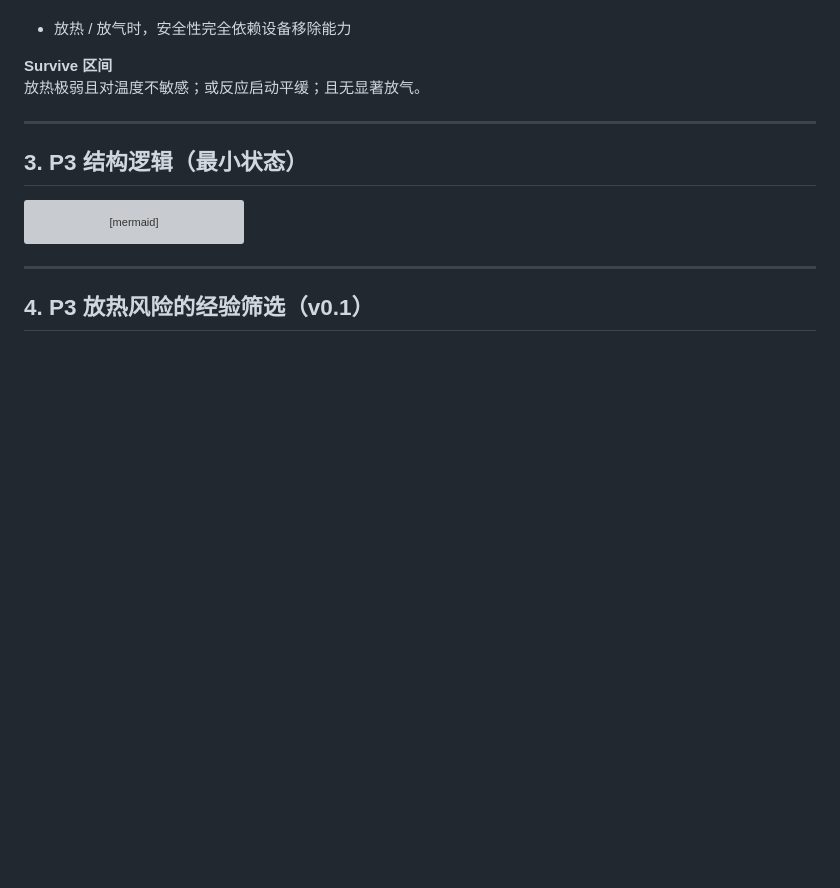
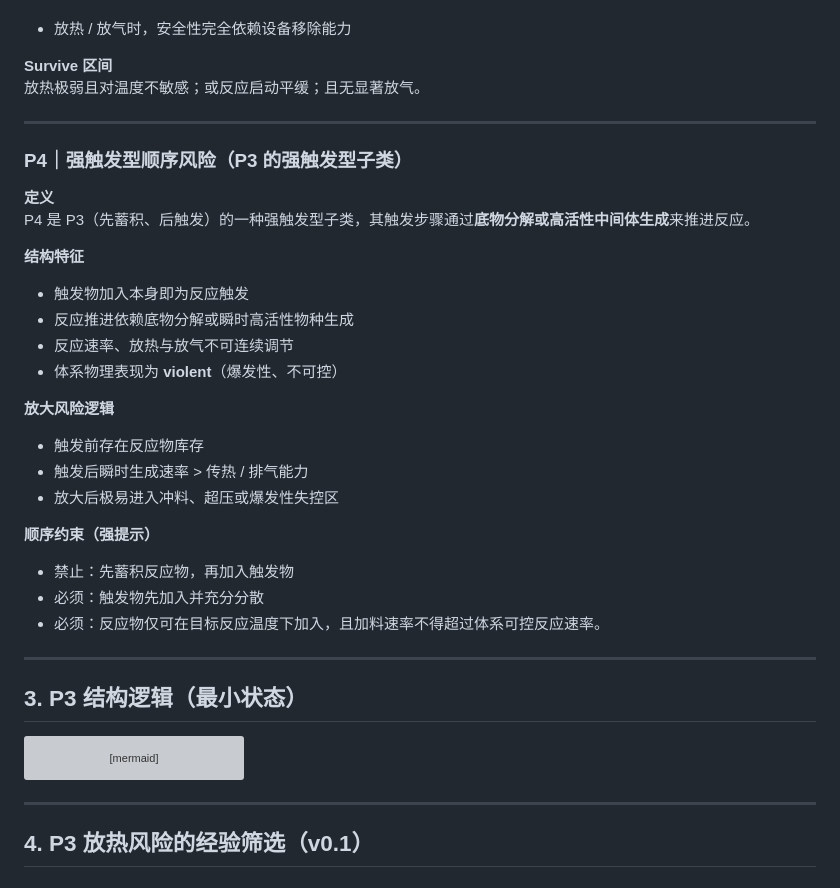
Before and after one commit to gemphis71/openchemprocess, a Markdown page: 01_process/charging/chg-001-charging-sequence.zh.md, the part around the change. Drawn GitHub-style; blank space fills up the shorter version; grey boxes are pictures that could not be loaded.

```diff
--- a/01_process/charging/chg-001-charging-sequence.zh.md
+++ b/01_process/charging/chg-001-charging-sequence.zh.md
@@ -80,6 +80,28 @@ dependencies:
 
 **Survive 区间**
 放热极弱且对温度不敏感；或反应启动平缓；且无显著放气。
+
+---
+### P4｜强触发型顺序风险（P3 的强触发型子类）
+
+**定义**
+P4 是 P3（先蓄积、后触发）的一种强触发型子类，其触发步骤通过**底物分解或高活性中间体生成**来推进反应。
+
+**结构特征**
+- 触发物加入本身即为反应触发
+- 反应推进依赖底物分解或瞬时高活性物种生成
+- 反应速率、放热与放气不可连续调节
+- 体系物理表现为 **violent**（爆发性、不可控）
+
+**放大风险逻辑**
+- 触发前存在反应物库存
+- 触发后瞬时生成速率 > 传热 / 排气能力
+- 放大后极易进入冲料、超压或爆发性失控区
+
+**顺序约束（强提示）**
+- 禁止：先蓄积反应物，再加入触发物
+- 必须：触发物先加入并充分分散
+- 必须：反应物仅可在目标反应温度下加入，且加料速率不得超过体系可控反应速率。
 
 ---
 
```
Also changed, not shown: 01_process/charging/chg-001-charging-sequence.en.md (+22 -0 lines).
